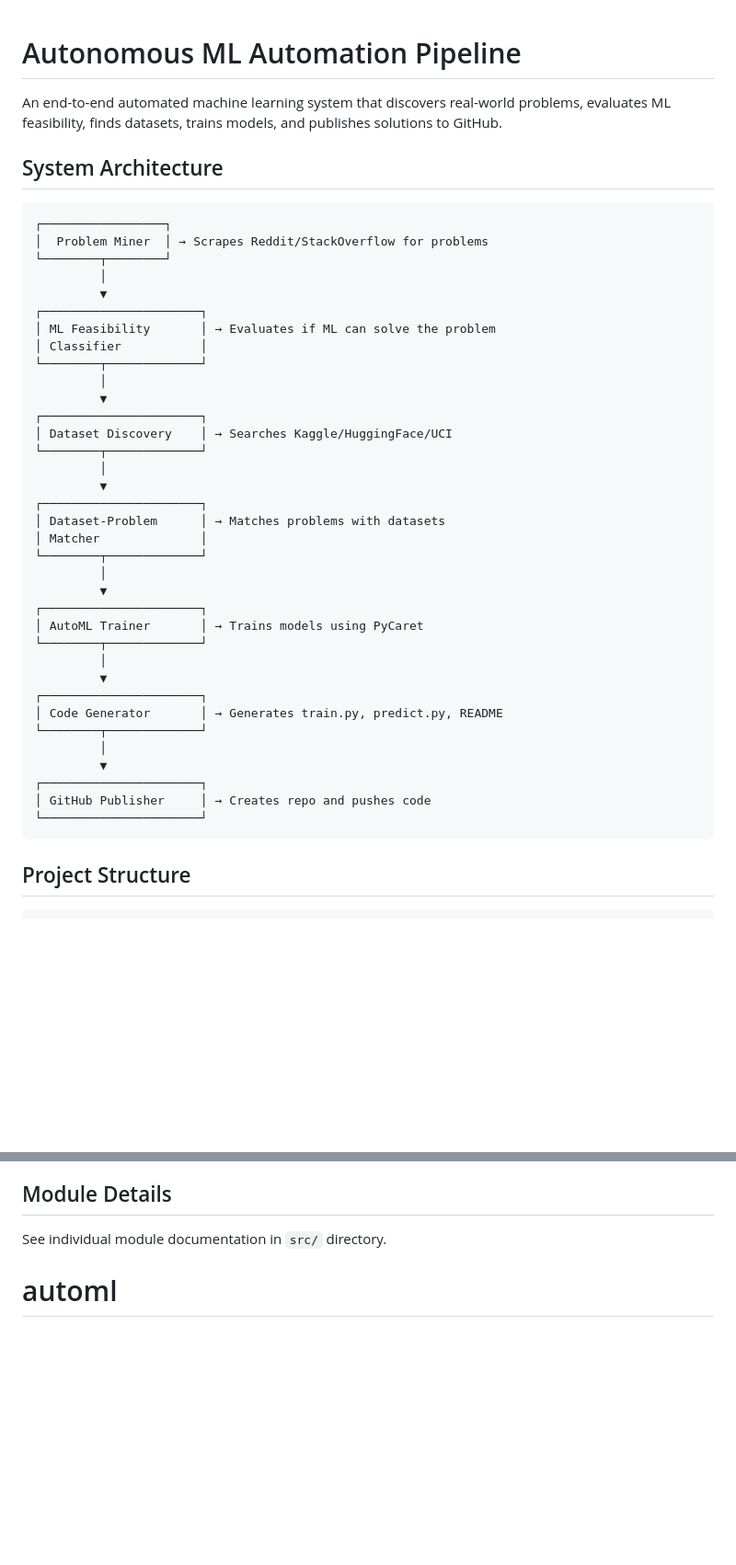
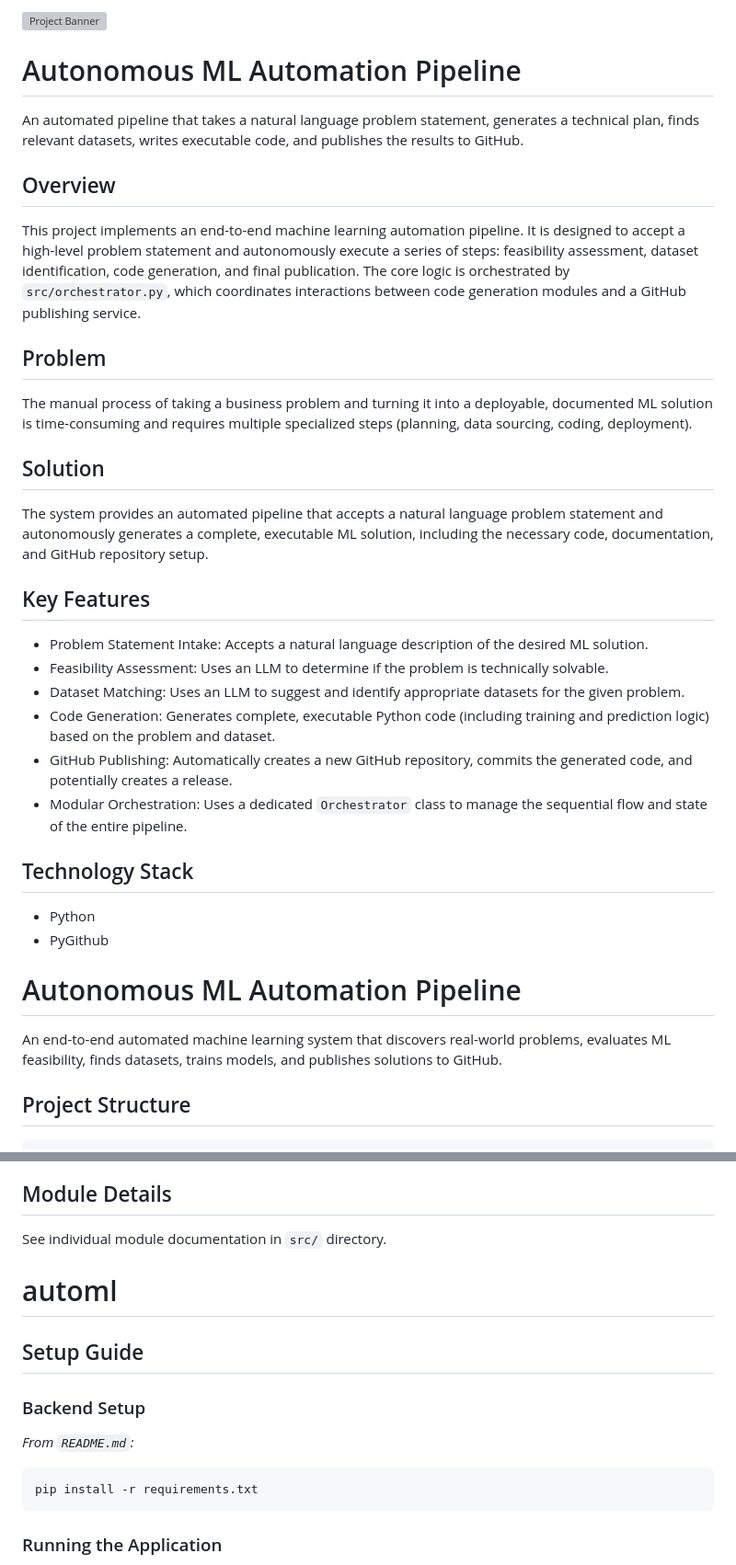
Before and after one commit to Punyamittal/automl, a Markdown page: README.md, 2 parts joined by grey strips. Shown at 92% size. Drawn GitHub-style; blank space fills up the shorter version; grey boxes are pictures that could not be loaded.

Commit message:
docs: update README via readme-agent (confidence: 100%)

````diff
--- a/README.md
+++ b/README.md
@@ -1,46 +1,38 @@
+![Project Banner](docs/readme-agent/banner.svg)
+
+# Autonomous ML Automation Pipeline
+
+An automated pipeline that takes a natural language problem statement, generates a technical plan, finds relevant datasets, writes executable code, and publishes the results to GitHub.
+
+## Overview
+
+This project implements an end-to-end machine learning automation pipeline. It is designed to accept a high-level problem statement and autonomously execute a series of steps: feasibility assessment, dataset identification, code generation, and final publication. The core logic is orchestrated by `src/orchestrator.py`, which coordinates interactions between code generation modules and a GitHub publishing service.
+
+## Problem
+
+The manual process of taking a business problem and turning it into a deployable, documented ML solution is time-consuming and requires multiple specialized steps (planning, data sourcing, coding, deployment).
+
+## Solution
+
+The system provides an automated pipeline that accepts a natural language problem statement and autonomously generates a complete, executable ML solution, including the necessary code, documentation, and GitHub repository setup.
+
+## Key Features
+
+- Problem Statement Intake: Accepts a natural language description of the desired ML solution.
+- Feasibility Assessment: Uses an LLM to determine if the problem is technically solvable.
+- Dataset Matching: Uses an LLM to suggest and identify appropriate datasets for the given problem.
+- Code Generation: Generates complete, executable Python code (including training and prediction logic) based on the problem and dataset.
+- GitHub Publishing: Automatically creates a new GitHub repository, commits the generated code, and potentially creates a release.
+- Modular Orchestration: Uses a dedicated `Orchestrator` class to manage the sequential flow and state of the entire pipeline.
+
+## Technology Stack
+
+- Python
+- PyGithub
+
 # Autonomous ML Automation Pipeline
 
 An end-to-end automated machine learning system that discovers real-world problems, evaluates ML feasibility, finds datasets, trains models, and publishes solutions to GitHub.
-
-## System Architecture
-
-```
-┌─────────────────┐
-│  Problem Miner  │ → Scrapes Reddit/StackOverflow for problems
-└────────┬────────┘
-         │
-         ▼
-┌──────────────────────┐
-│ ML Feasibility       │ → Evaluates if ML can solve the problem
-│ Classifier           │
-└────────┬─────────────┘
-         │
-         ▼
-┌──────────────────────┐
-│ Dataset Discovery    │ → Searches Kaggle/HuggingFace/UCI
-└────────┬─────────────┘
-         │
-         ▼
-┌──────────────────────┐
-│ Dataset-Problem      │ → Matches problems with datasets
-│ Matcher              │
-└────────┬─────────────┘
-         │
-         ▼
-┌──────────────────────┐
-│ AutoML Trainer       │ → Trains models using PyCaret
-└────────┬─────────────┘
-         │
-         ▼
-┌──────────────────────┐
-│ Code Generator       │ → Generates train.py, predict.py, README
-└────────┬─────────────┘
-         │
-         ▼
-┌──────────────────────┐
-│ GitHub Publisher     │ → Creates repo and pushes code
-└──────────────────────┘
-```
 
 ## Project Structure
 
@@ -106,3 +98,18 @@ The system will:
 See individual module documentation in `src/` directory.
 
 # automl
+
+## Setup Guide
+
+### Backend Setup
+
+_From `README.md`:_
+
+
+```bash
+pip install -r requirements.txt
+```
+
+
+### Running the Application
+
````
Also changed, not shown: other parts of README.md (+124 -0 lines).
